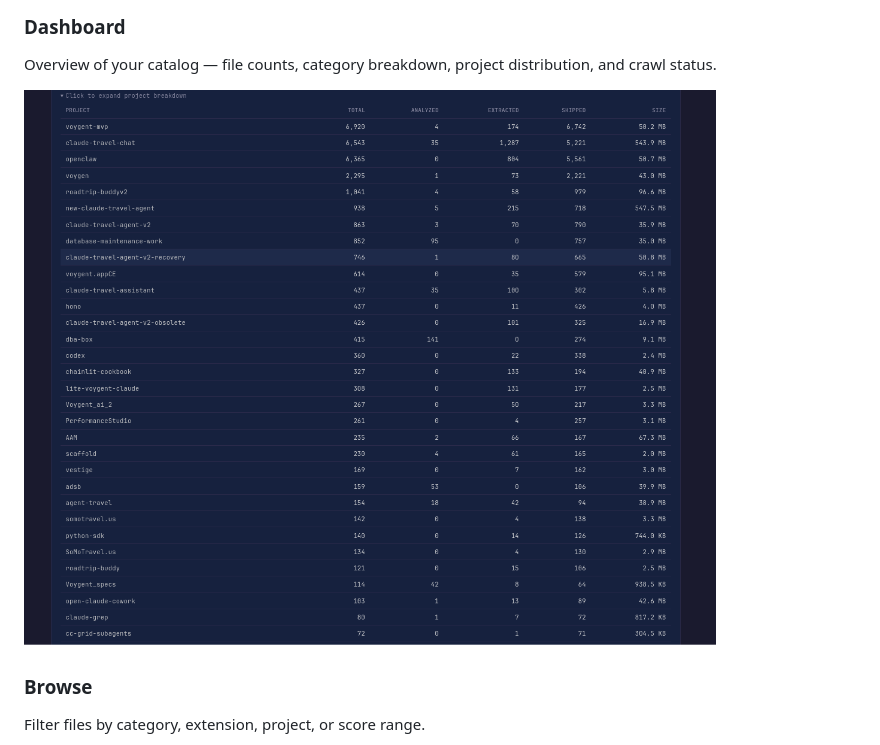
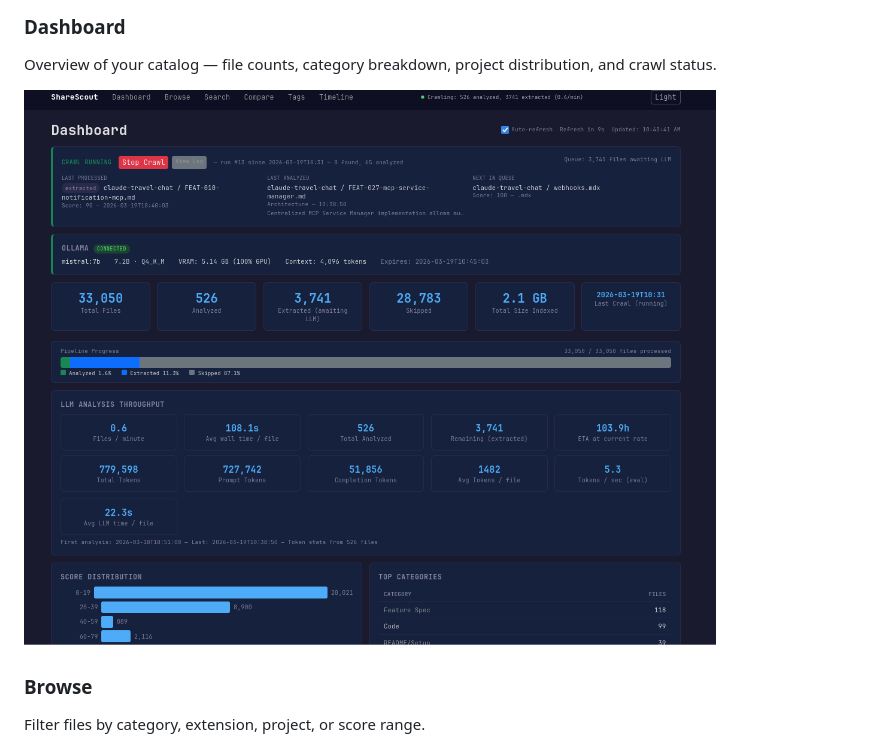
Before and after one commit to iamneilroberts/sharescout, a Markdown page: README.md, the part around the change. Rendered like a GitHub page.

Commit message:
docs: use dashboard screenshot for Web UI section too

```diff
--- a/README.md
+++ b/README.md
@@ -68,7 +68,7 @@ Works with any OpenAI-compatible endpoint (OpenAI, Anthropic, local vLLM, etc.).
 
 Overview of your catalog — file counts, category breakdown, project distribution, and crawl status.
 
-![Dashboard](docs/Automated_project_discovery_and_classification.png)
+![Dashboard](docs/main_dashboard_with_active_crawl.png)
 
 ### Browse
 
```
